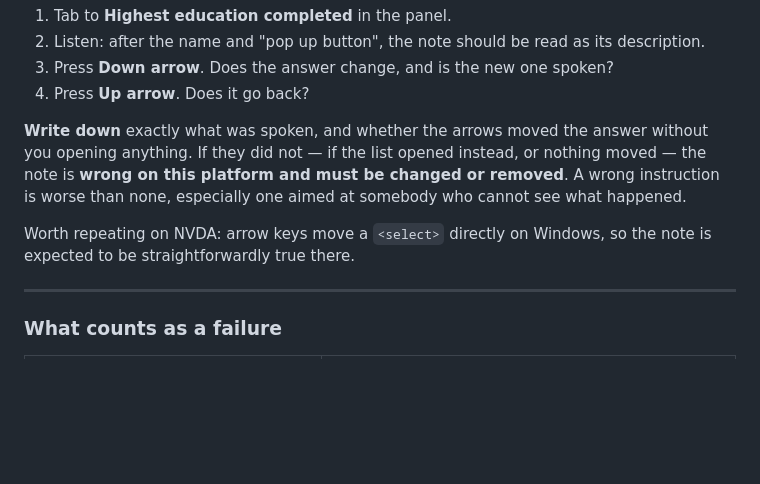
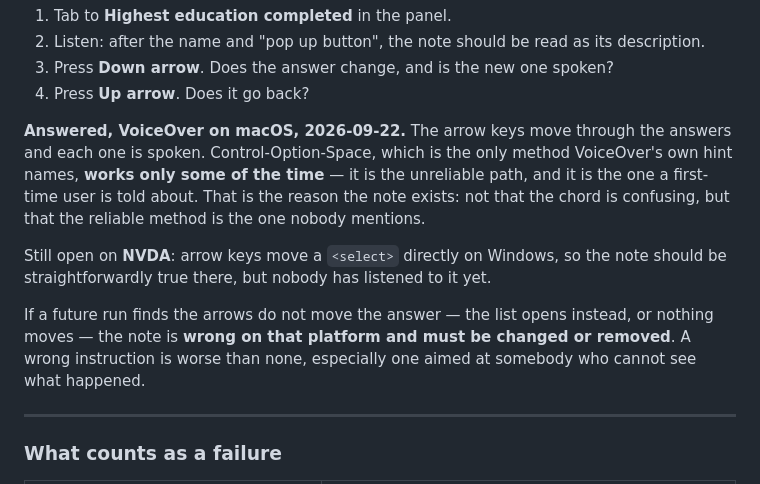
Before and after one commit to jaxwong/bridge, a Markdown page: manual-checks.md, the part around the change. Rendered like a GitHub page; blank space fills up the shorter version.

Commit message:
Record what VoiceOver actually does with a dropdown
Confirmed by ear on macOS: the arrow keys move through the answers and each is
spoken, while Control-Option-Space — the only method VoiceOver's own hint names
— works only some of the time.

That sharpens why the note is there. It is not that the chord is confusing; it
is that the reliable method is the one nobody is told about, and the unreliable
one is announced to every first-time user.

The NVDA half is still open.

Co-Authored-By: Claude Opus 5 <noreply@anthropic.com>

```diff
--- a/manual-checks.md
+++ b/manual-checks.md
@@ -477,13 +477,19 @@ arrow key rather than moving the value, and there is no screen reader in that pr
 3. Press **Down arrow**. Does the answer change, and is the new one spoken?
 4. Press **Up arrow**. Does it go back?
 
-**Write down** exactly what was spoken, and whether the arrows moved the answer without
-you opening anything. If they did not — if the list opened instead, or nothing moved — the
-note is **wrong on this platform and must be changed or removed**. A wrong instruction is
-worse than none, especially one aimed at somebody who cannot see what happened.
+**Answered, VoiceOver on macOS, 2026-09-22.** The arrow keys move through the answers and
+each one is spoken. Control-Option-Space, which is the only method VoiceOver's own hint
+names, **works only some of the time** — it is the unreliable path, and it is the one a
+first-time user is told about. That is the reason the note exists: not that the chord is
+confusing, but that the reliable method is the one nobody mentions.
 
-Worth repeating on NVDA: arrow keys move a `<select>` directly on Windows, so the note is
-expected to be straightforwardly true there.
+Still open on **NVDA**: arrow keys move a `<select>` directly on Windows, so the note should
+be straightforwardly true there, but nobody has listened to it yet.
+
+If a future run finds the arrows do not move the answer — the list opens instead, or nothing
+moves — the note is **wrong on that platform and must be changed or removed**. A wrong
+instruction is worse than none, especially one aimed at somebody who cannot see what
+happened.
 
 ---
 
```
